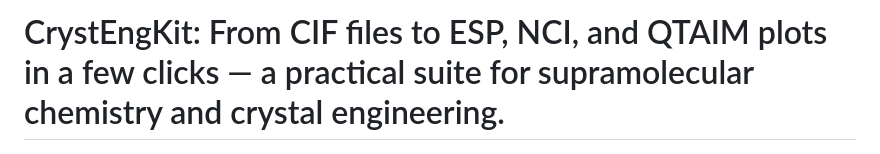
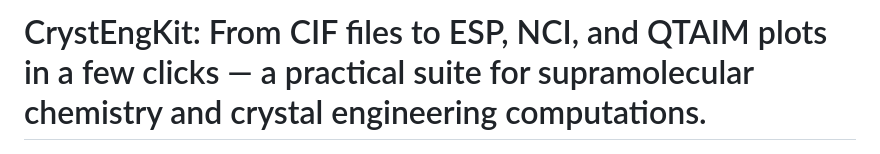
Before and after one commit to torubaev/crystengkit-orca-v1.0, a Markdown page: README.md, the part around the change. Drawn GitHub-style.

```diff
--- a/README.md
+++ b/README.md
@@ -1,4 +1,4 @@
-# CrystEngKit: From CIF files to ESP, NCI, and QTAIM plots in a few clicks — a practical suite for supramolecular chemistry and crystal engineering.
+# CrystEngKit: From CIF files to ESP, NCI, and QTAIM plots in a few clicks — a practical suite for supramolecular chemistry and crystal engineering computations.
 
 <img title="" src="images/wiki/CpFe(CO)2X_DITFB_COVER_1000x1300.png" alt="" width="207"> <img title="" src="images/wiki/ZfK_C2H2I2_COVER.png" alt="" width="203"> <img title="" src="images/wiki/jctcce.2014.10.issue-2.largecover.jpg" alt="" width="204">
 
```
